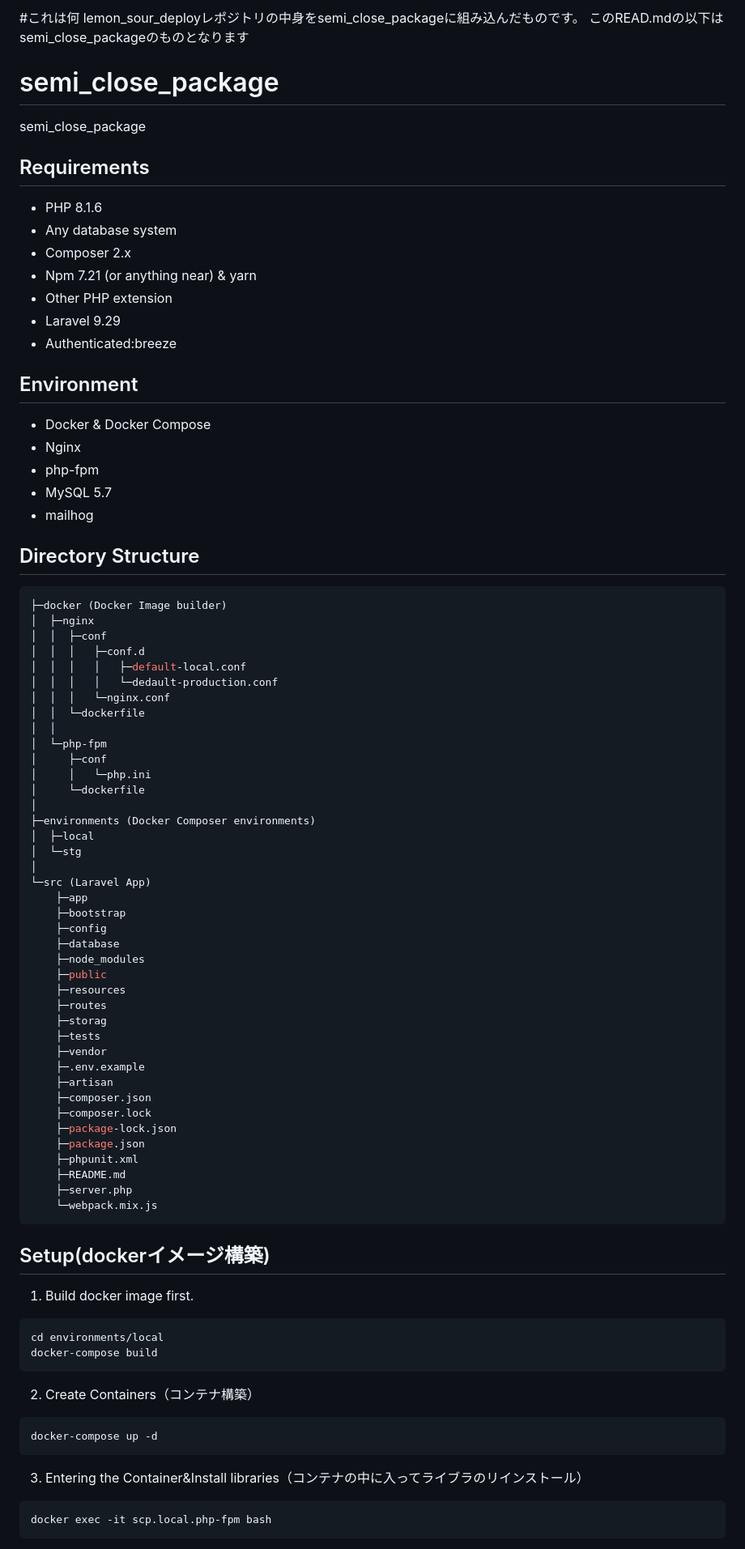
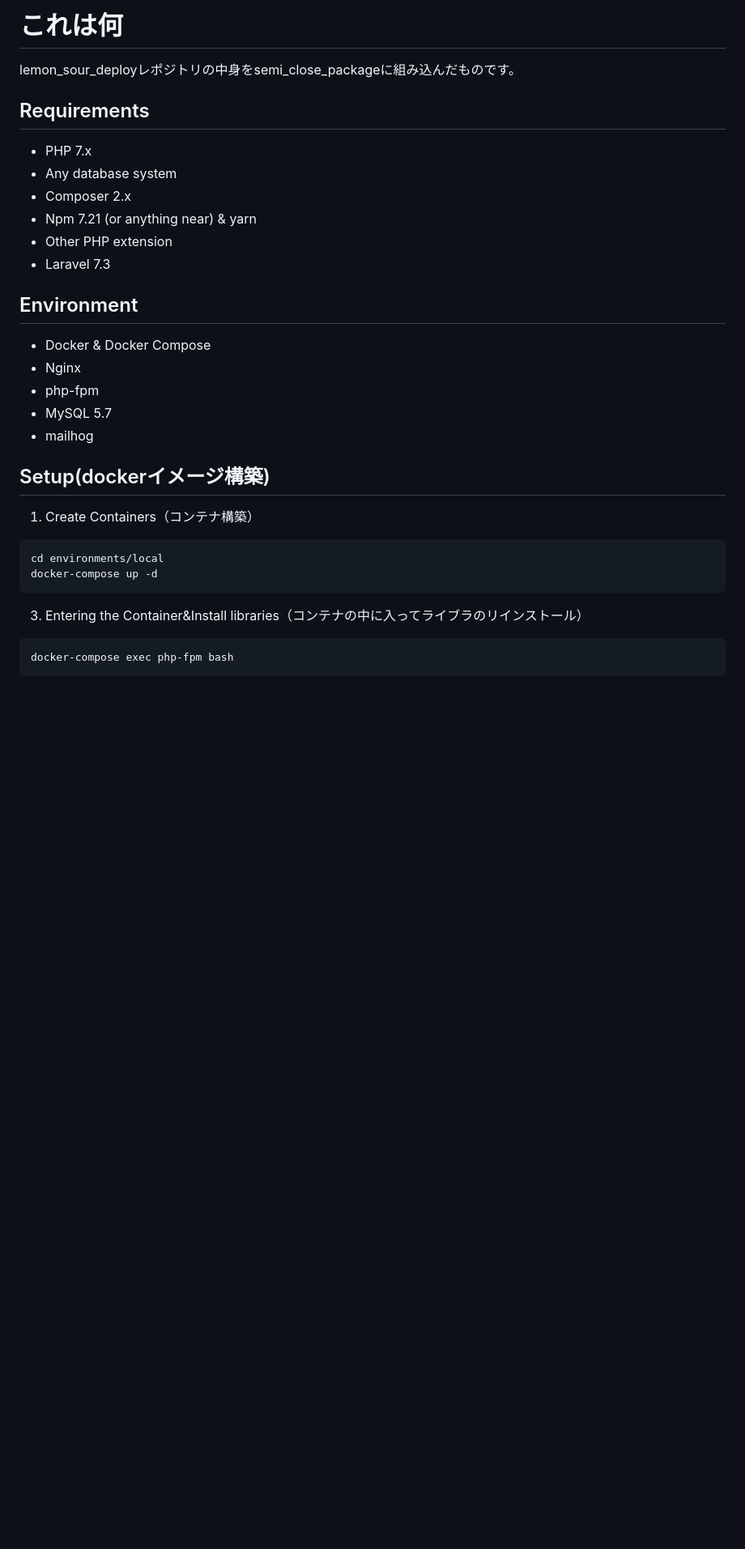
Before and after one commit to commude/lemon_local, a Markdown page: README.md, the part around the change printed below. Shown: that part at 81% size. GitHub-like rendering; blank space fills up the shorter version.

````diff
--- a/README.md
+++ b/README.md
@@ -1,18 +1,13 @@
-#これは何
+# これは何
 lemon_sour_deployレポジトリの中身をsemi_close_packageに組み込んだものです。
-このREAD.mdの以下はsemi_close_packageのものとなります
-
-# semi_close_package
-semi_close_package
 
 ## Requirements
-- PHP 8.1.6
+- PHP 7.x
 - Any database system
 - Composer 2.x
 - Npm 7.21 (or anything near) & yarn
 - Other PHP extension
-- Laravel 9.29
-- Authenticated:breeze
+- Laravel 7.3
 
 ## Environment
 - Docker & Docker Compose
@@ -21,67 +16,16 @@ semi_close_package
 - MySQL 5.7
 - mailhog
 
-## Directory Structure
-
-```bash
-├─docker (Docker Image builder)
-│  ├─nginx
-│  │  ├─conf
-│  │  │   ├─conf.d
-│  │  │   │   ├─default-local.conf
-│  │  │   │   └─dedault-production.conf
-│  │  │   └─nginx.conf
-│  │  └─dockerfile
-│  │
-│  └─php-fpm
-│     ├─conf
-│     │   └─php.ini
-│     └─dockerfile
-│
-├─environments (Docker Composer environments)
-│  ├─local
-│  └─stg
-│
-└─src (Laravel App)
-    ├─app
-    ├─bootstrap
-    ├─config
-    ├─database
-    ├─node_modules
-    ├─public
-    ├─resources
-    ├─routes
-    ├─storag
-    ├─tests
-    ├─vendor
-    ├─.env.example
-    ├─artisan
-    ├─composer.json
-    ├─composer.lock
-    ├─package-lock.json
-    ├─package.json
-    ├─phpunit.xml
-    ├─README.md
-    ├─server.php
-    └─webpack.mix.js
-```
-
 ## Setup(dockerイメージ構築)
-1. Build docker image first.
+1. Create Containers（コンテナ構築）
 
 ```bash
 cd environments/local
-docker-compose build
-```
-
-2. Create Containers（コンテナ構築）
-
-```bash
 docker-compose up -d
 ```
 
 3. Entering the Container&Install libraries（コンテナの中に入ってライブラのリインストール）
 ```bash
-docker exec -it scp.local.php-fpm bash
+docker-compose exec php-fpm bash
 ```
 
````
Also changed, not shown: other parts of README.md (+4 -4 lines).
